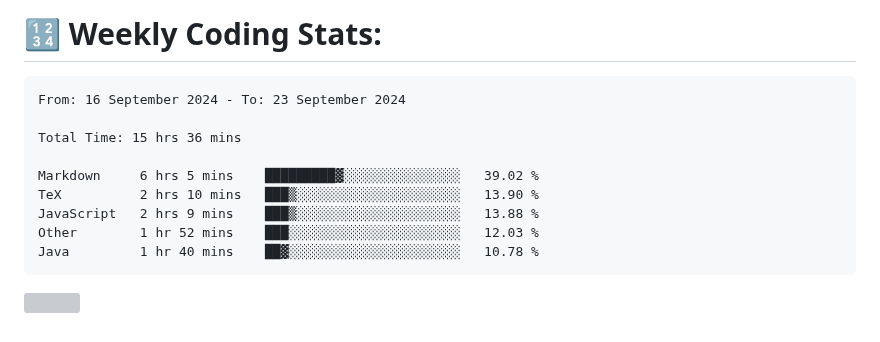
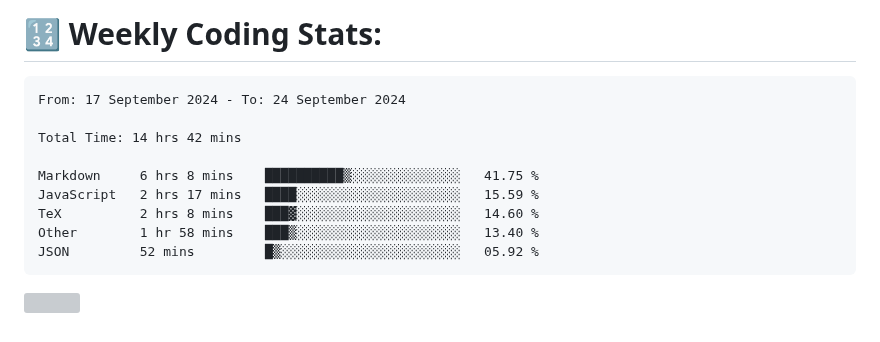
Before and after one commit to Perry2004/Perry2004, a Markdown page: README.md, the part around the change. Drawn GitHub-style; grey boxes are pictures that could not be loaded.

Commit message:
Updated waka-readme graph with new metrics

````diff
--- a/README.md
+++ b/README.md
@@ -22,15 +22,15 @@
 <!--START_SECTION:waka-->
 
 ```txt
-From: 16 September 2024 - To: 23 September 2024
+From: 17 September 2024 - To: 24 September 2024
 
-Total Time: 15 hrs 36 mins
+Total Time: 14 hrs 42 mins
 
-Markdown     6 hrs 5 mins    █████████▓░░░░░░░░░░░░░░░   39.02 %
-TeX          2 hrs 10 mins   ███▒░░░░░░░░░░░░░░░░░░░░░   13.90 %
-JavaScript   2 hrs 9 mins    ███▒░░░░░░░░░░░░░░░░░░░░░   13.88 %
-Other        1 hr 52 mins    ███░░░░░░░░░░░░░░░░░░░░░░   12.03 %
-Java         1 hr 40 mins    ██▓░░░░░░░░░░░░░░░░░░░░░░   10.78 %
+Markdown     6 hrs 8 mins    ██████████▒░░░░░░░░░░░░░░   41.75 %
+JavaScript   2 hrs 17 mins   ████░░░░░░░░░░░░░░░░░░░░░   15.59 %
+TeX          2 hrs 8 mins    ███▓░░░░░░░░░░░░░░░░░░░░░   14.60 %
+Other        1 hr 58 mins    ███▒░░░░░░░░░░░░░░░░░░░░░   13.40 %
+JSON         52 mins         █▒░░░░░░░░░░░░░░░░░░░░░░░   05.92 %
 ```
 
 <!--END_SECTION:waka-->
````
